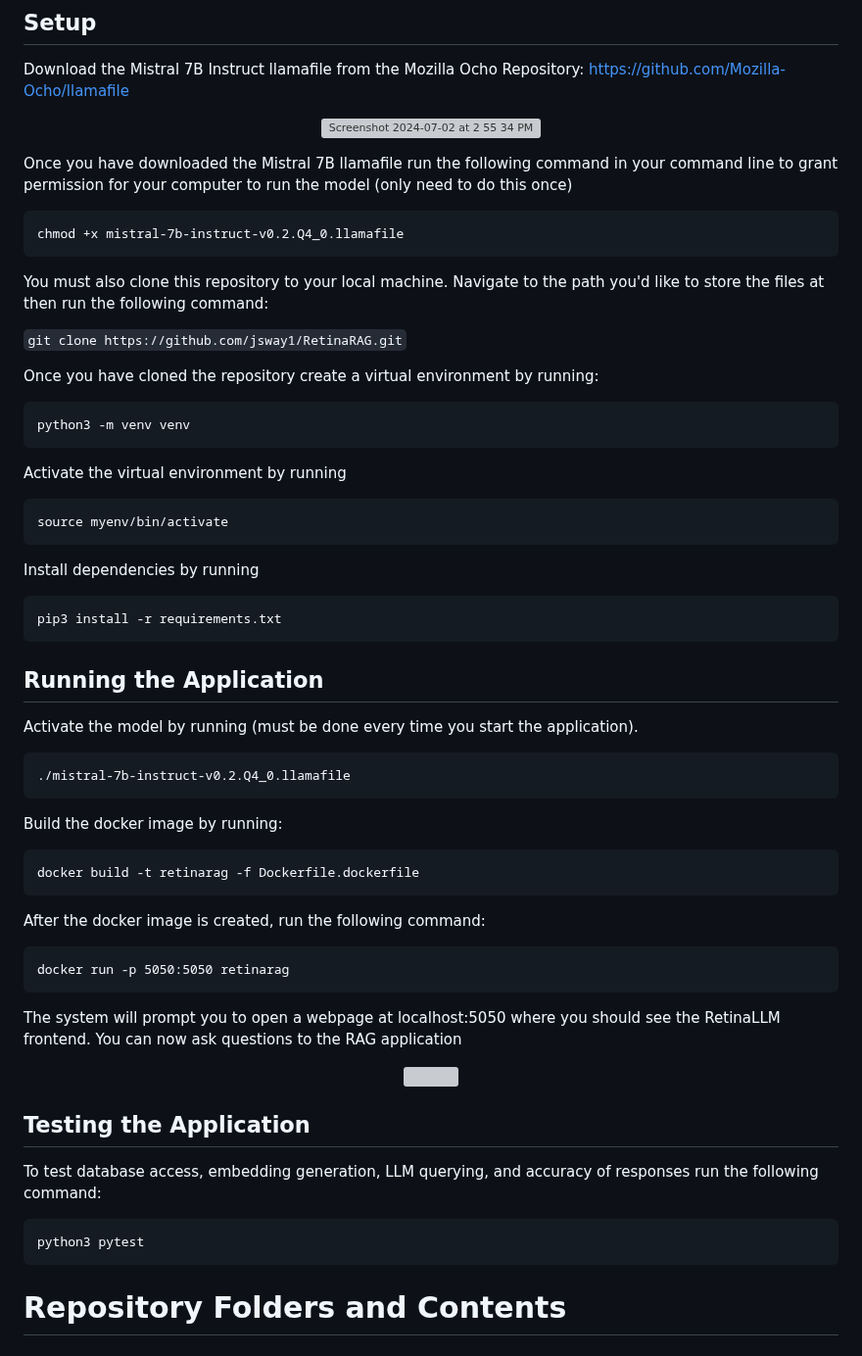
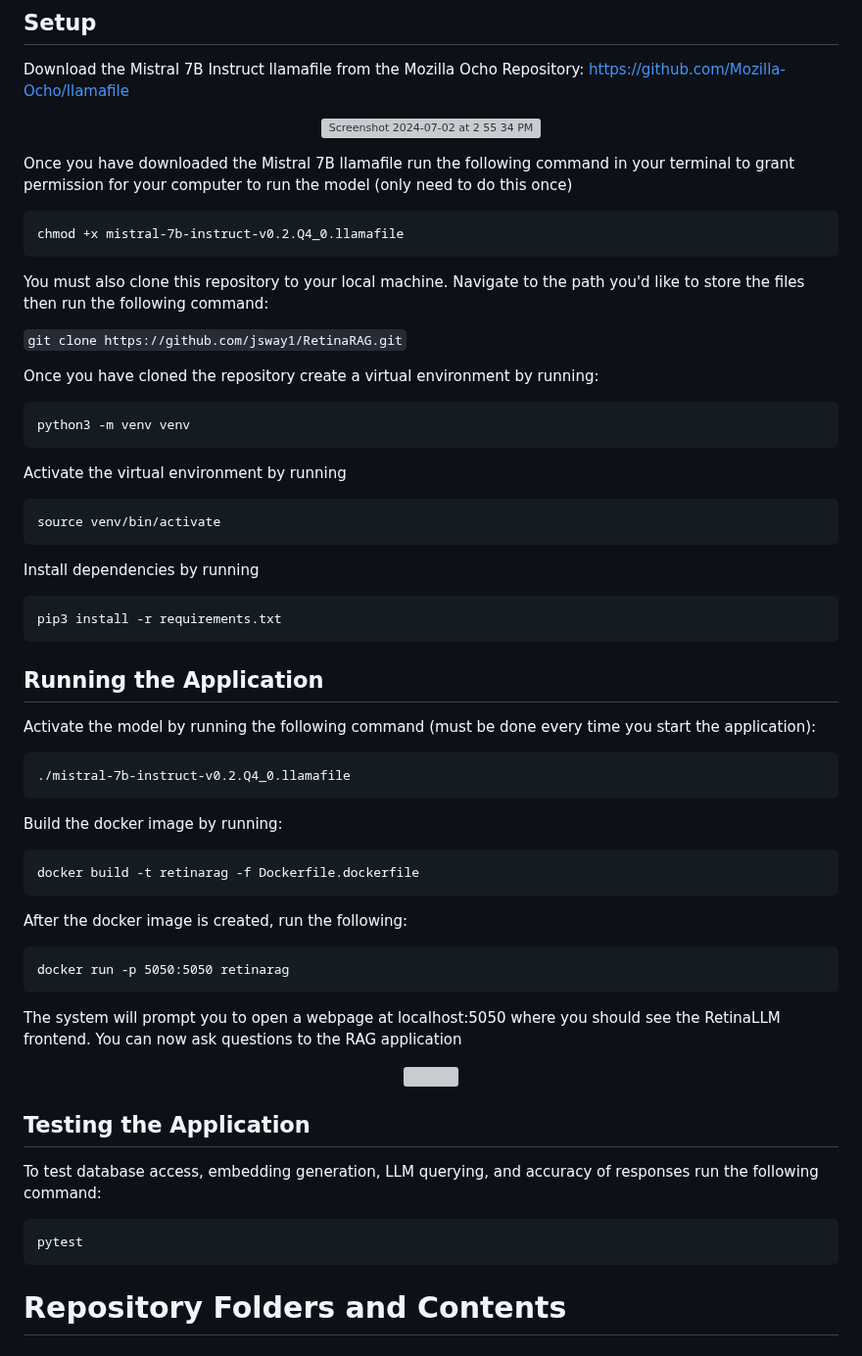
Before and after one commit to jsway1/RetinaRAG, a Markdown page: README.md, the part around the change. Shown at 98% size. Rendered like a GitHub page; grey boxes are pictures that could not be loaded.

````diff
--- a/README.md
+++ b/README.md
@@ -40,13 +40,13 @@ Download the Mistral 7B Instruct llamafile from the Mozilla Ocho Repository: htt
 <img width="826" alt="Screenshot 2024-07-02 at 2 55 34 PM" src="https://github.com/jsway1/AIPI_561_LLM/assets/45215554/c7eb02b7-5054-41b2-927f-796d67b533e6">
 </p>
 
-Once you have downloaded the Mistral 7B llamafile run the following command in your command line to grant permission for your computer to run the model (only need to do this once)
+Once you have downloaded the Mistral 7B llamafile run the following command in your terminal to grant permission for your computer to run the model (only need to do this once)
 
 ```
 chmod +x mistral-7b-instruct-v0.2.Q4_0.llamafile
 ```
 
-You must also clone this repository to your local machine. Navigate to the path you'd like to store the files at then run the following command:
+You must also clone this repository to your local machine. Navigate to the path you'd like to store the files then run the following command:
 
 ```git clone https://github.com/jsway1/RetinaRAG.git```
 
@@ -59,7 +59,7 @@ python3 -m venv venv
 Activate the virtual environment by running
 
 ```
-source myenv/bin/activate
+source venv/bin/activate
 ```
 
 Install dependencies by running
@@ -70,7 +70,7 @@ pip3 install -r requirements.txt
 
 ## Running the Application
 
-Activate the model by running (must be done every time you start the application).
+Activate the model by running the following command (must be done every time you start the application):
 
 ```
 ./mistral-7b-instruct-v0.2.Q4_0.llamafile
@@ -81,7 +81,7 @@ Build the docker image by running:
 ```
 docker build -t retinarag -f Dockerfile.dockerfile
 ```
-After the docker image is created, run the following command:
+After the docker image is created, run the following:
 
 ```
 docker run -p 5050:5050 retinarag
@@ -98,7 +98,7 @@ The system will prompt you to open a webpage at localhost:5050 where you should
 To test database access, embedding generation, LLM querying, and accuracy of responses run the following command:
 
 ```
-python3 pytest
+pytest
 ```
 
 # Repository Folders and Contents
````
